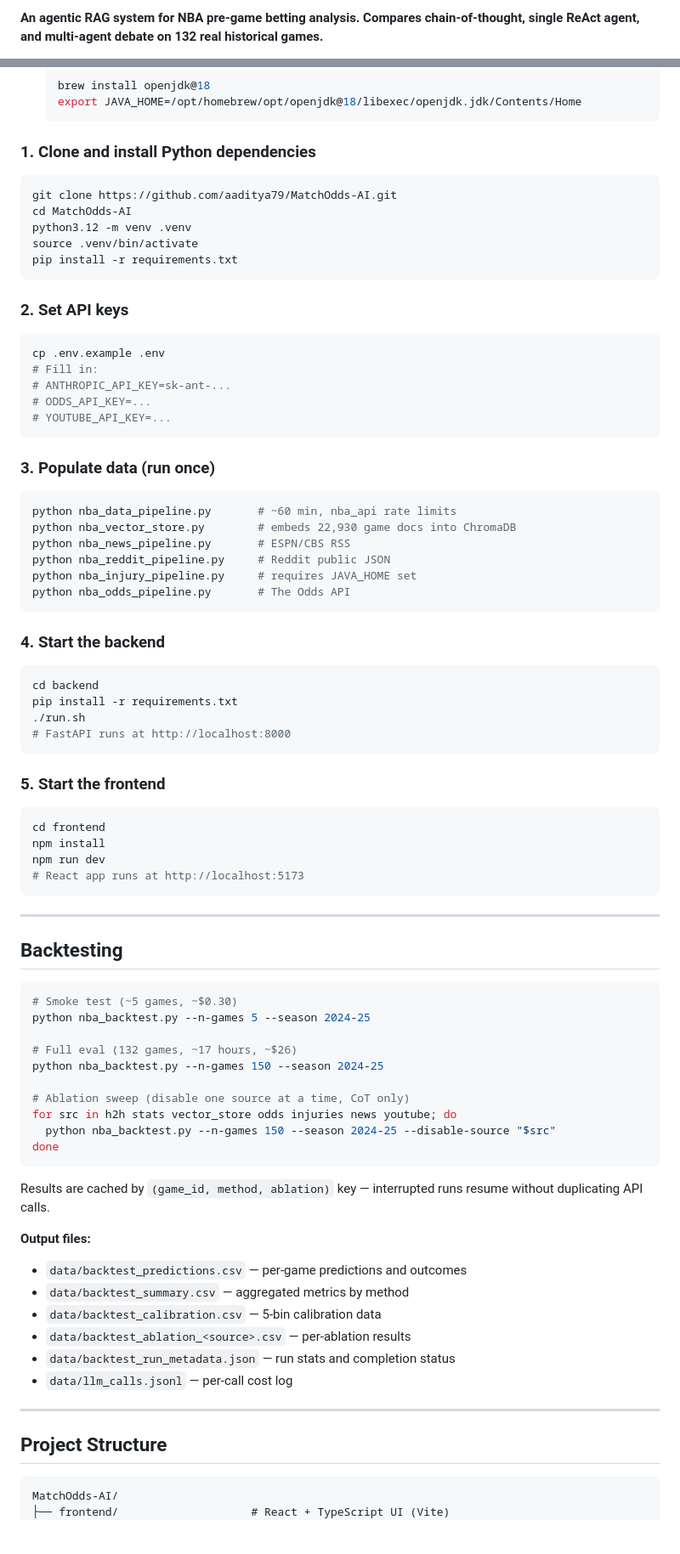
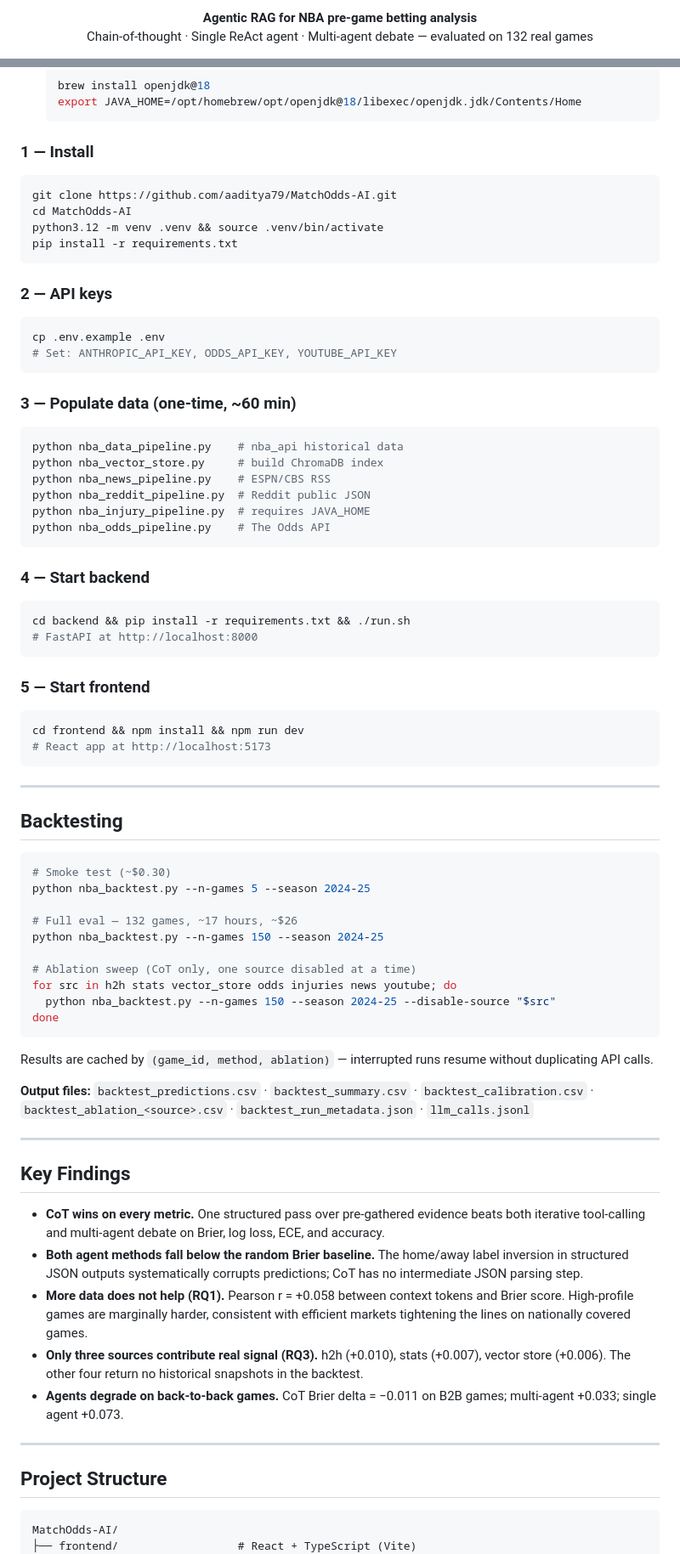
Before and after one commit to aaditya79/MatchOdds-AI, a Markdown page: README.md, 2 parts joined by grey strips. Shown at 85% size. GitHub-like rendering; blank space fills up the shorter version.

````diff
--- a/README.md
+++ b/README.md
@@ -2,3 +2,6 @@
 
-**An agentic RAG system for NBA pre-game betting analysis. Compares chain-of-thought, single ReAct agent, and multi-agent debate on 132 real historical games.**
+<p align="center">
+  <strong>Agentic RAG for NBA pre-game betting analysis</strong><br/>
+  Chain-of-thought · Single ReAct agent · Multi-agent debate — evaluated on 132 real games
+</p>
 
@@ -123,53 +137,45 @@ All tools accept an `as_of_date` parameter. The backtest harness wraps every too
   export JAVA_HOME=/opt/homebrew/opt/openjdk@18/libexec/openjdk.jdk/Contents/Home
   ```
 
-### 1. Clone and install Python dependencies
+### 1 — Install
 
 ```bash
 git clone https://github.com/aaditya79/MatchOdds-AI.git
 cd MatchOdds-AI
-python3.12 -m venv .venv
-source .venv/bin/activate
+python3.12 -m venv .venv && source .venv/bin/activate
 pip install -r requirements.txt
 ```
 
-### 2. Set API keys
+### 2 — API keys
 
 ```bash
 cp .env.example .env
-# Fill in:
-# ANTHROPIC_API_KEY=sk-ant-...
-# ODDS_API_KEY=...
-# YOUTUBE_API_KEY=...
+# Set: ANTHROPIC_API_KEY, ODDS_API_KEY, YOUTUBE_API_KEY
 ```
 
-### 3. Populate data (run once)
+### 3 — Populate data (one-time, ~60 min)
 
 ```bash
-python nba_data_pipeline.py       # ~60 min, nba_api rate limits
-python nba_vector_store.py        # embeds 22,930 game docs into ChromaDB
-python nba_news_pipeline.py       # ESPN/CBS RSS
-python nba_reddit_pipeline.py     # Reddit public JSON
-python nba_injury_pipeline.py     # requires JAVA_HOME set
-python nba_odds_pipeline.py       # The Odds API
+python nba_data_pipeline.py    # nba_api historical data
+python nba_vector_store.py     # build ChromaDB index
+python nba_news_pipeline.py    # ESPN/CBS RSS
+python nba_reddit_pipeline.py  # Reddit public JSON
+python nba_injury_pipeline.py  # requires JAVA_HOME
+python nba_odds_pipeline.py    # The Odds API
 ```
 
-### 4. Start the backend
+### 4 — Start backend
 
 ```bash
-cd backend
-pip install -r requirements.txt
-./run.sh
-# FastAPI runs at http://localhost:8000
+cd backend && pip install -r requirements.txt && ./run.sh
+# FastAPI at http://localhost:8000
 ```
 
-### 5. Start the frontend
+### 5 — Start frontend
 
 ```bash
-cd frontend
-npm install
-npm run dev
-# React app runs at http://localhost:5173
+cd frontend && npm install && npm run dev
+# React app at http://localhost:5173
 ```
 
 ---
@@ -177,27 +183,31 @@ npm run dev
 ## Backtesting
 
 ```bash
-# Smoke test (~5 games, ~$0.30)
+# Smoke test (~$0.30)
 python nba_backtest.py --n-games 5 --season 2024-25
 
-# Full eval (132 games, ~17 hours, ~$26)
+# Full eval — 132 games, ~17 hours, ~$26
 python nba_backtest.py --n-games 150 --season 2024-25
 
-# Ablation sweep (disable one source at a time, CoT only)
+# Ablation sweep (CoT only, one source disabled at a time)
 for src in h2h stats vector_store odds injuries news youtube; do
   python nba_backtest.py --n-games 150 --season 2024-25 --disable-source "$src"
 done
 ```
 
-Results are cached by `(game_id, method, ablation)` key — interrupted runs resume without duplicating API calls.
+Results are cached by `(game_id, method, ablation)` — interrupted runs resume without duplicating API calls.
 
-**Output files:**
-- `data/backtest_predictions.csv` — per-game predictions and outcomes
-- `data/backtest_summary.csv` — aggregated metrics by method
-- `data/backtest_calibration.csv` — 5-bin calibration data
-- `data/backtest_ablation_<source>.csv` — per-ablation results
-- `data/backtest_run_metadata.json` — run stats and completion status
-- `data/llm_calls.jsonl` — per-call cost log
+**Output files:** `backtest_predictions.csv` · `backtest_summary.csv` · `backtest_calibration.csv` · `backtest_ablation_<source>.csv` · `backtest_run_metadata.json` · `llm_calls.jsonl`
+
+---
+
+## Key Findings
+
+- **CoT wins on every metric.** One structured pass over pre-gathered evidence beats both iterative tool-calling and multi-agent debate on Brier, log loss, ECE, and accuracy.
+- **Both agent methods fall below the random Brier baseline.** The home/away label inversion in structured JSON outputs systematically corrupts predictions; CoT has no intermediate JSON parsing step.
+- **More data does not help (RQ1).** Pearson r = +0.058 between context tokens and Brier score. High-profile games are marginally harder, consistent with efficient markets tightening the lines on nationally covered games.
+- **Only three sources contribute real signal (RQ3).** h2h (+0.010), stats (+0.007), vector store (+0.006). The other four return no historical snapshots in the backtest.
+- **Agents degrade on back-to-back games.** CoT Brier delta = −0.011 on B2B games; multi-agent +0.033; single agent +0.073.
 
 ---
 
@@ -205,5 +215,5 @@ Results are cached by `(game_id, method, ablation)` key — interrupted runs res
 
 ```
 MatchOdds-AI/
-├── frontend/                    # React + TypeScript UI (Vite)
+├── frontend/                  # React + TypeScript (Vite)
 │   └── src/pages/
````
Also changed, not shown: other parts of README.md (+107 -118 lines).
